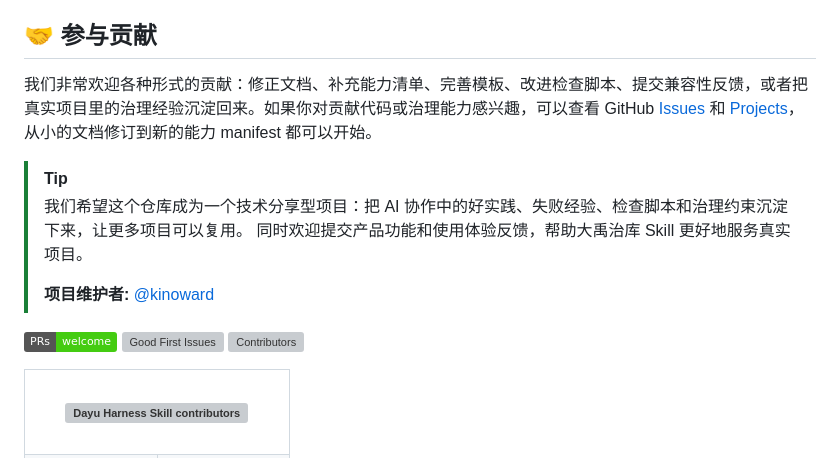
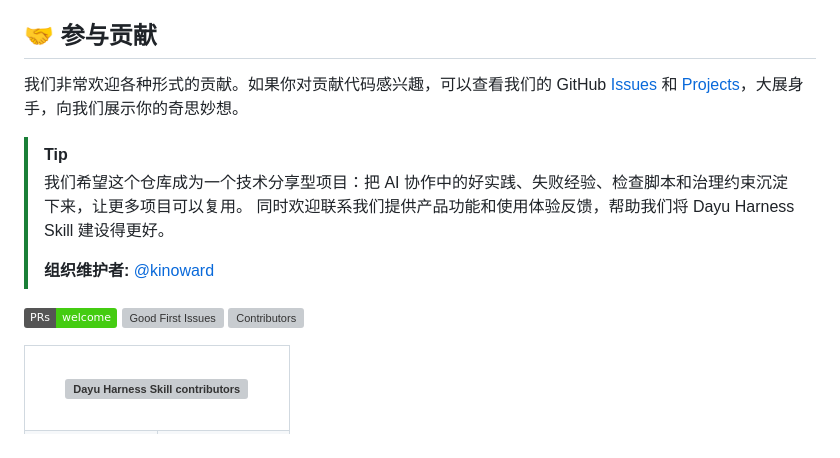
Before and after one commit to kinoward/dayu-harness-skill, a Markdown page: README.md, the part around one of its changes. Rendered like a GitHub page; badges without logos; grey boxes are pictures that could not be loaded.

Commit message:
docs: align contribution section copy with collaboration prompt

```diff
--- a/README.md
+++ b/README.md
@@ -325,14 +325,14 @@ bats tests/unit
 
 ## 🤝 参与贡献
 
-我们非常欢迎各种形式的贡献：修正文档、补充能力清单、完善模板、改进检查脚本、提交兼容性反馈，或者把真实项目里的治理经验沉淀回来。如果你对贡献代码或治理能力感兴趣，可以查看 GitHub [Issues](https://github.com/kinoward/dayu-harness-skill/issues) 和 [Projects](https://github.com/kinoward/dayu-harness-skill/projects)，从小的文档修订到新的能力 manifest 都可以开始。
+我们非常欢迎各种形式的贡献。如果你对贡献代码感兴趣，可以查看我们的 GitHub [Issues][github-issues-link] 和 [Projects][github-project-link]，大展身手，向我们展示你的奇思妙想。
 
 > [!TIP]
 >
 > 我们希望这个仓库成为一个技术分享型项目：把 AI 协作中的好实践、失败经验、检查脚本和治理约束沉淀下来，让更多项目可以复用。
-> 同时欢迎提交产品功能和使用体验反馈，帮助大禹治库 Skill 更好地服务真实项目。
+> 同时欢迎联系我们提供产品功能和使用体验反馈，帮助我们将 Dayu Harness Skill 建设得更好。
 >
-> **项目维护者:** [@kinoward](https://github.com/kinoward)
+> **组织维护者:** [@kinoward](https://github.com/kinoward)
 
 [![PRs Welcome](https://img.shields.io/badge/PRs-welcome-brightgreen.svg)](https://github.com/kinoward/dayu-harness-skill/pulls)
 [![Good First Issues](https://img.shields.io/github/issues/kinoward/dayu-harness-skill/good%20first%20issue?label=good%20first%20issue)](https://github.com/kinoward/dayu-harness-skill/issues?q=is%3Aissue+is%3Aopen+label%3A%22good+first+issue%22)
```
Also changed, not shown: other parts of README.md (+3 -0 lines).
